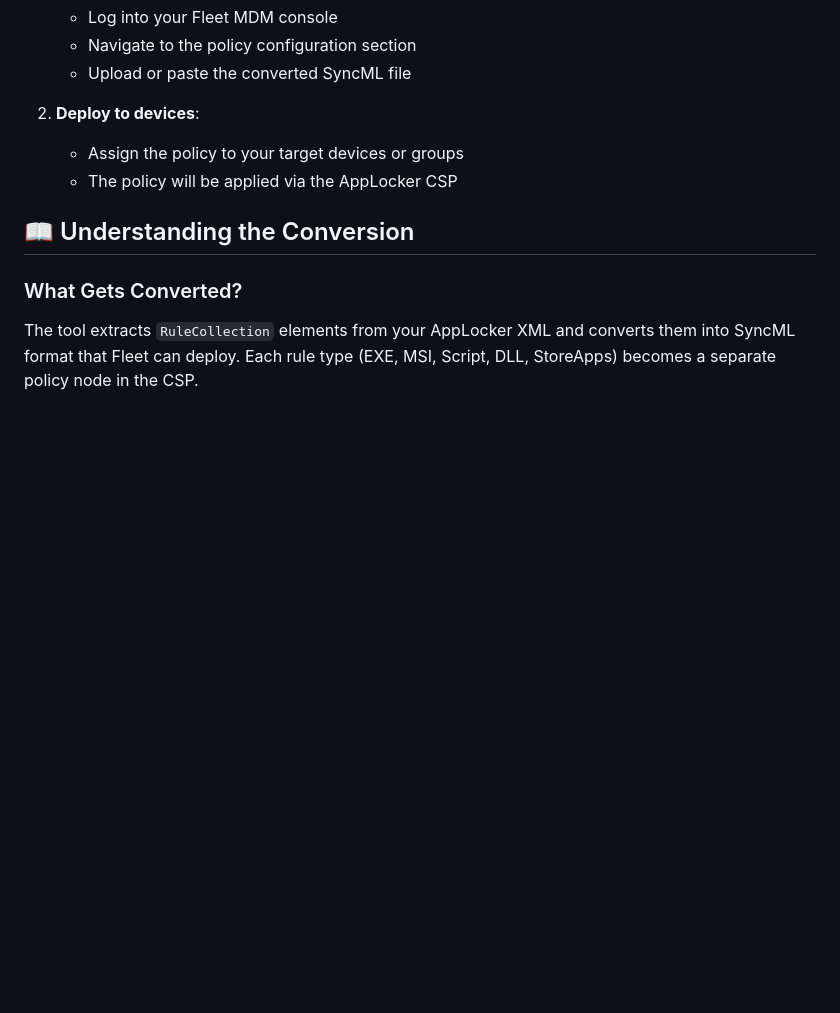
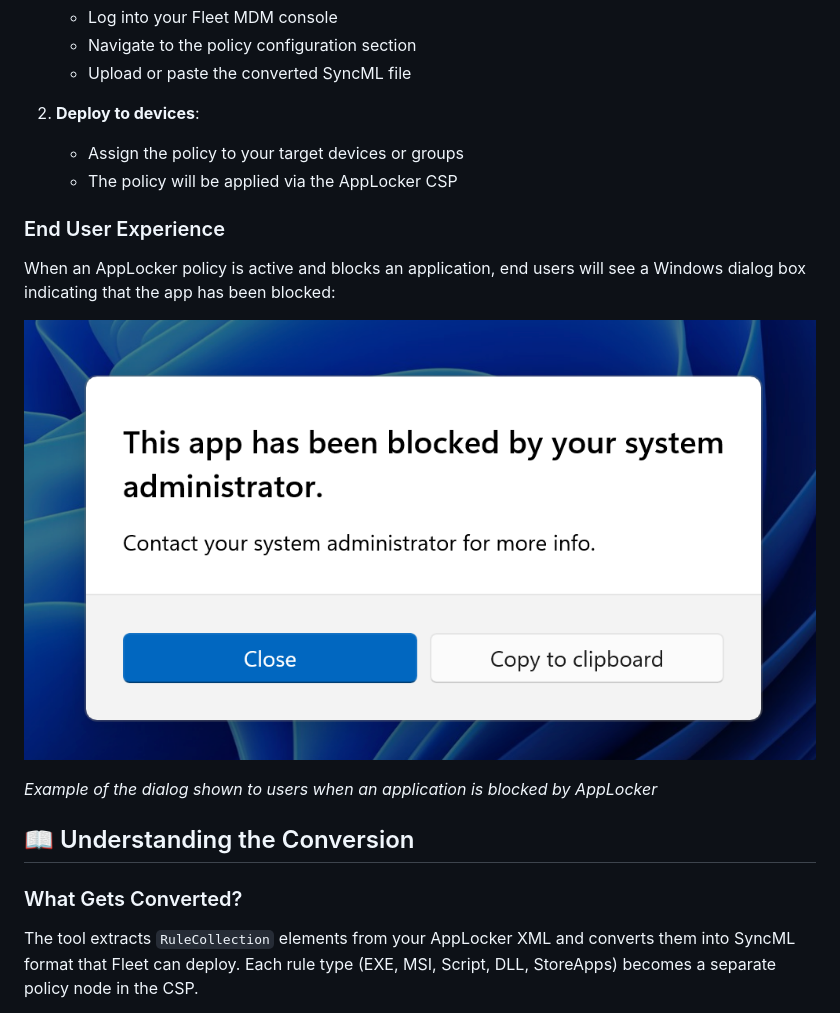
Before and after one commit to allenhouchins/applocker-fleet-converter, a Markdown page: README.md, the part around the change printed below. GitHub-like rendering; pictures changed too: applocker-blocked-dialog.png (added); blank space fills up the shorter version.

```diff
--- a/README.md
+++ b/README.md
@@ -65,6 +65,14 @@ This tool helps Windows administrators (and Mac admins managing Windows devices)
    - Assign the policy to your target devices or groups
    - The policy will be applied via the AppLocker CSP
 
+### End User Experience
+
+When an AppLocker policy is active and blocks an application, end users will see a Windows dialog box indicating that the app has been blocked:
+
+![AppLocker Blocked Dialog](applocker-blocked-dialog.png)
+
+*Example of the dialog shown to users when an application is blocked by AppLocker*
+
 ## 📖 Understanding the Conversion
 
 ### What Gets Converted?
```
Also changed, not shown: other parts of README.md (+13 -1 lines), 3 other files.
